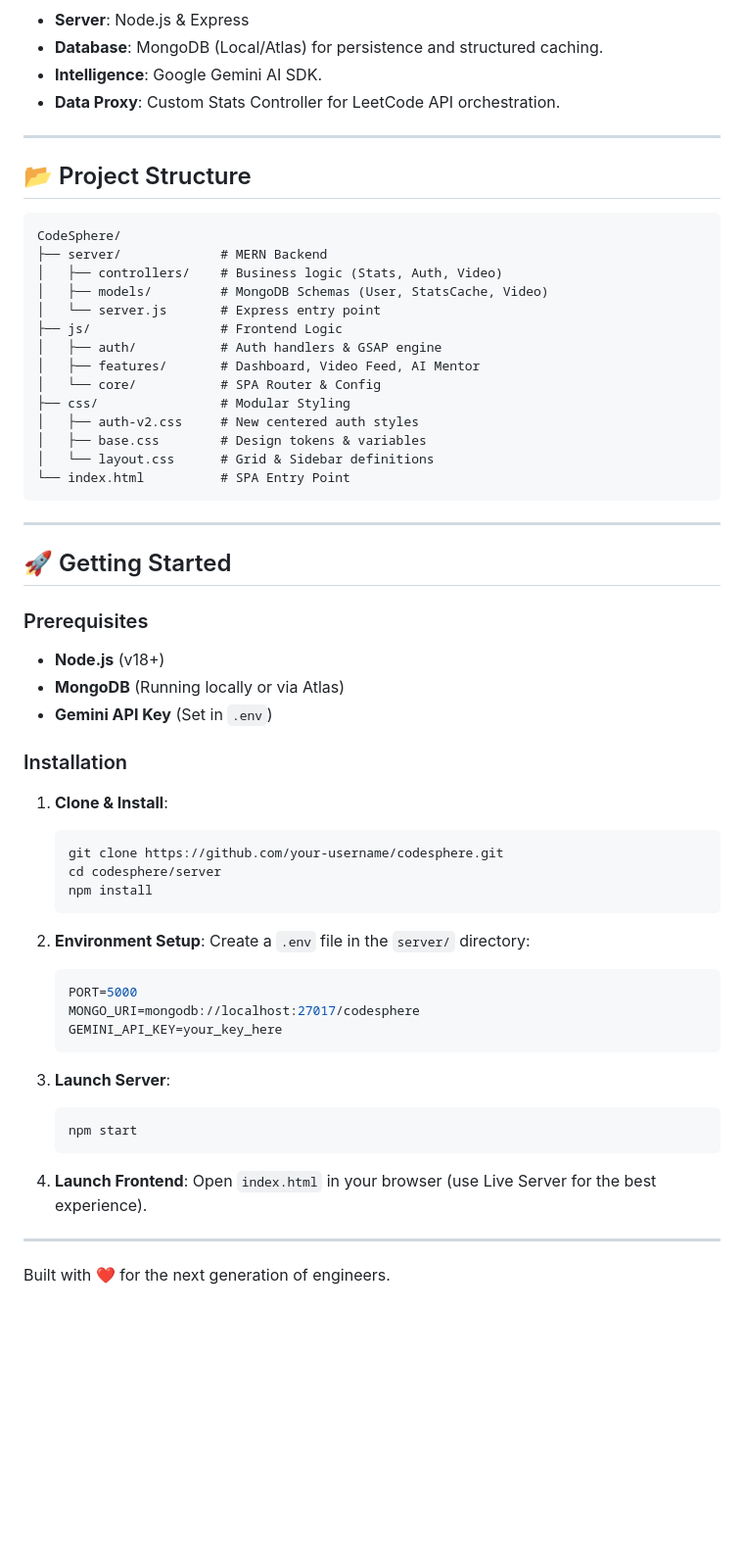
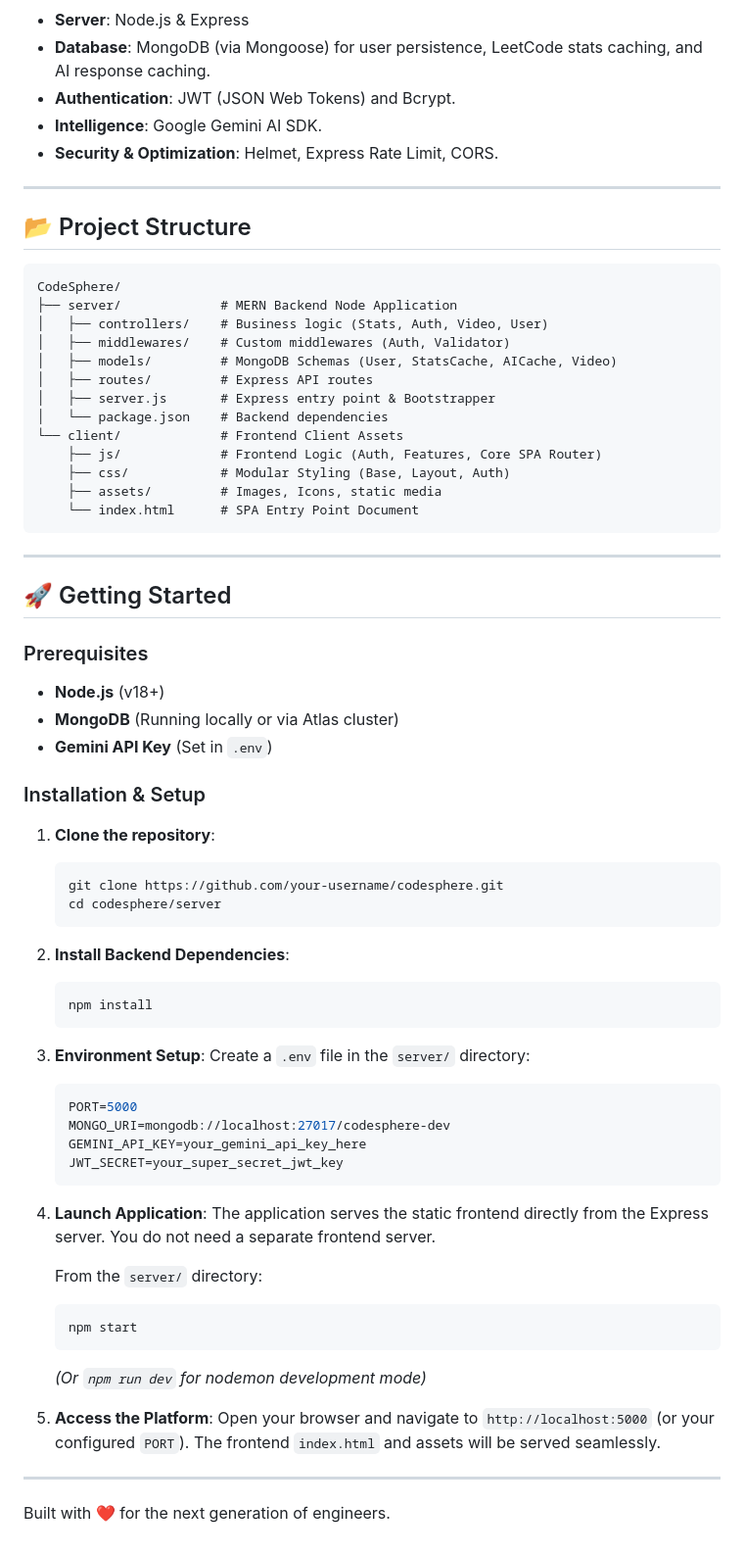
Before and after one commit to VDG-2006/CodeSphere, a Markdown page: README.md, the part around one of its changes. Shown at 98% size. GitHub-like rendering; blank space fills up the shorter version.

Commit message:
docs: update README to reflect MERN stack modernization and backend structural changes

````diff
--- a/README.md
+++ b/README.md
@@ -44,7 +51,8 @@
 - **Server**: Node.js & Express
-- **Database**: MongoDB (Local/Atlas) for persistence and structured caching.
+- **Database**: MongoDB (via Mongoose) for user persistence, LeetCode stats caching, and AI response caching.
+- **Authentication**: JWT (JSON Web Tokens) and Bcrypt.
 - **Intelligence**: Google Gemini AI SDK.
-- **Data Proxy**: Custom Stats Controller for LeetCode API orchestration.
+- **Security & Optimization**: Helmet, Express Rate Limit, CORS.
 
 ---
 
@@ -52,19 +60,18 @@
 
 ```text
 CodeSphere/
-├── server/             # MERN Backend
-│   ├── controllers/    # Business logic (Stats, Auth, Video)
-│   ├── models/         # MongoDB Schemas (User, StatsCache, Video)
-│   └── server.js       # Express entry point
-├── js/                 # Frontend Logic
-│   ├── auth/           # Auth handlers & GSAP engine
-│   ├── features/       # Dashboard, Video Feed, AI Mentor
-│   └── core/           # SPA Router & Config
-├── css/                # Modular Styling
-│   ├── auth-v2.css     # New centered auth styles
-│   ├── base.css        # Design tokens & variables
-│   └── layout.css      # Grid & Sidebar definitions
-└── index.html          # SPA Entry Point
+├── server/             # MERN Backend Node Application
+│   ├── controllers/    # Business logic (Stats, Auth, Video, User)
+│   ├── middlewares/    # Custom middlewares (Auth, Validator)
+│   ├── models/         # MongoDB Schemas (User, StatsCache, AICache, Video)
+│   ├── routes/         # Express API routes
+│   ├── server.js       # Express entry point & Bootstrapper
+│   └── package.json    # Backend dependencies
+└── client/             # Frontend Client Assets
+    ├── js/             # Frontend Logic (Auth, Features, Core SPA Router)
+    ├── css/            # Modular Styling (Base, Layout, Auth)
+    ├── assets/         # Images, Icons, static media
+    └── index.html      # SPA Entry Point Document
 ```
 
 ---
@@ -73,32 +80,42 @@ CodeSphere/
 
 ### Prerequisites
 - **Node.js** (v18+)
-- **MongoDB** (Running locally or via Atlas)
+- **MongoDB** (Running locally or via Atlas cluster)
 - **Gemini API Key** (Set in `.env`)
 
-### Installation
-1. **Clone & Install**:
+### Installation & Setup
+
+1. **Clone the repository**:
    ```bash
    git clone https://github.com/your-username/codesphere.git
    cd codesphere/server
+   ```
+
+2. **Install Backend Dependencies**:
+   ```bash
    npm install
    ```
 
-2. **Environment Setup**:
+3. **Environment Setup**:
    Create a `.env` file in the `server/` directory:
    ```env
    PORT=5000
-   MONGO_URI=mongodb://localhost:27017/codesphere
-   GEMINI_API_KEY=your_key_here
+   MONGO_URI=mongodb://localhost:27017/codesphere-dev
+   GEMINI_API_KEY=your_gemini_api_key_here
+   JWT_SECRET=your_super_secret_jwt_key
    ```
 
-3. **Launch Server**:
+4. **Launch Application**:
+   The application serves the static frontend directly from the Express server. You do not need a separate frontend server.
+
+   From the `server/` directory:
    ```bash
    npm start
    ```
+   *(Or `npm run dev` for nodemon development mode)*
 
-4. **Launch Frontend**:
-   Open `index.html` in your browser (use Live Server for the best experience).
+5. **Access the Platform**:
+   Open your browser and navigate to `http://localhost:5000` (or your configured `PORT`). The frontend `index.html` and assets will be served seamlessly.
 
 ---
 
````
Also changed, not shown: other parts of README.md (+18 -11 lines).
